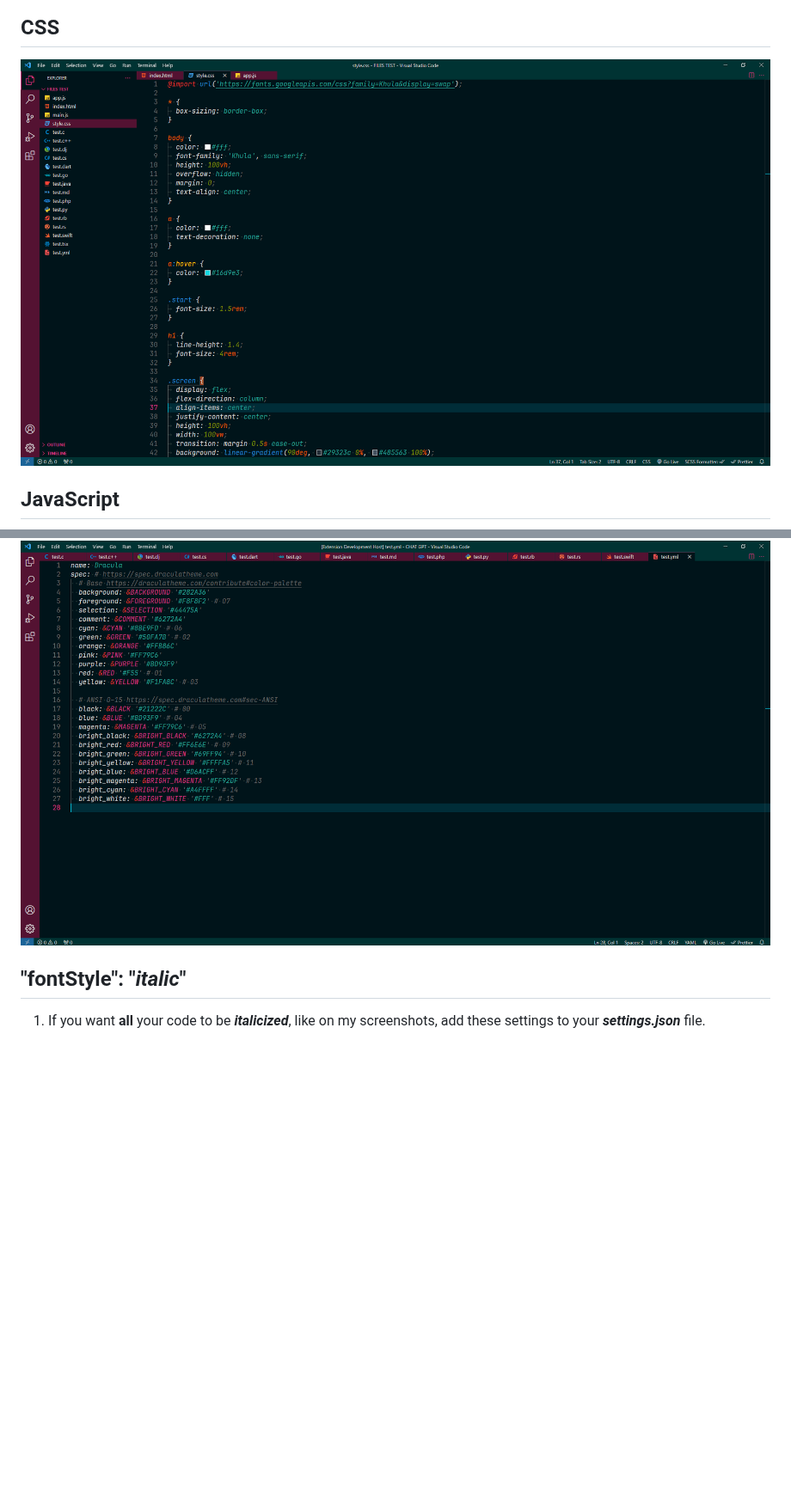
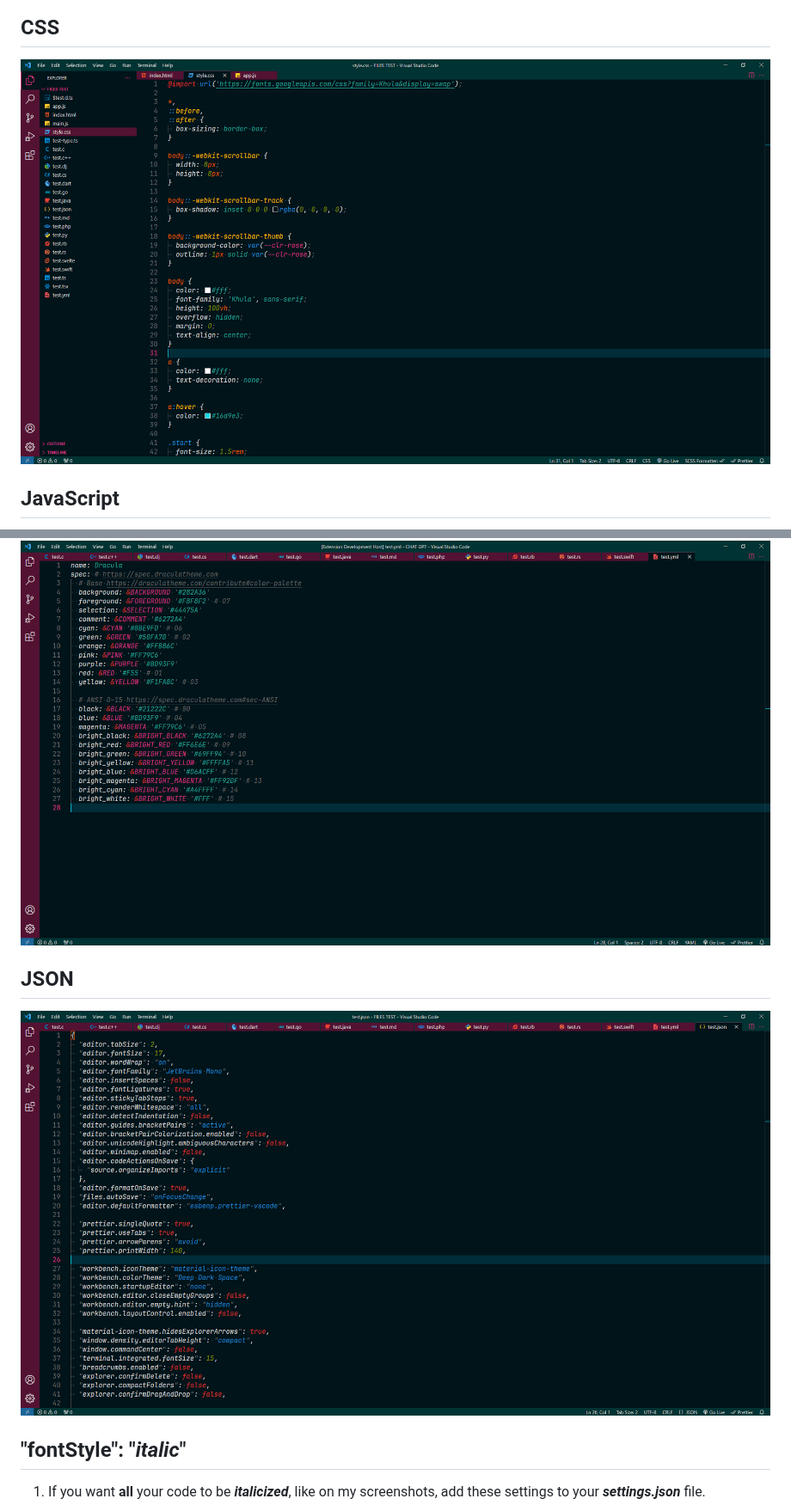
Before and after one commit to smpl-ndrw/deep-dark-space, a Markdown page: README.md, 2 parts joined by grey strips. Shown at 86% size. Drawn GitHub-style; pictures changed too: images/CSS.png, images/JSON.png (added); blank space fills up the shorter version.

```diff
--- a/README.md
+++ b/README.md
@@ -80,6 +82,10 @@
 ## YAML
 
 ![YAML](/images/YAML.png)
+
+## JSON
+
+![JSON](/images/JSON.png)
 
 ## "fontStyle": "_italic_"
 
```
Also changed, not shown: other parts of README.md (+3 -1 lines), 2 other files.
